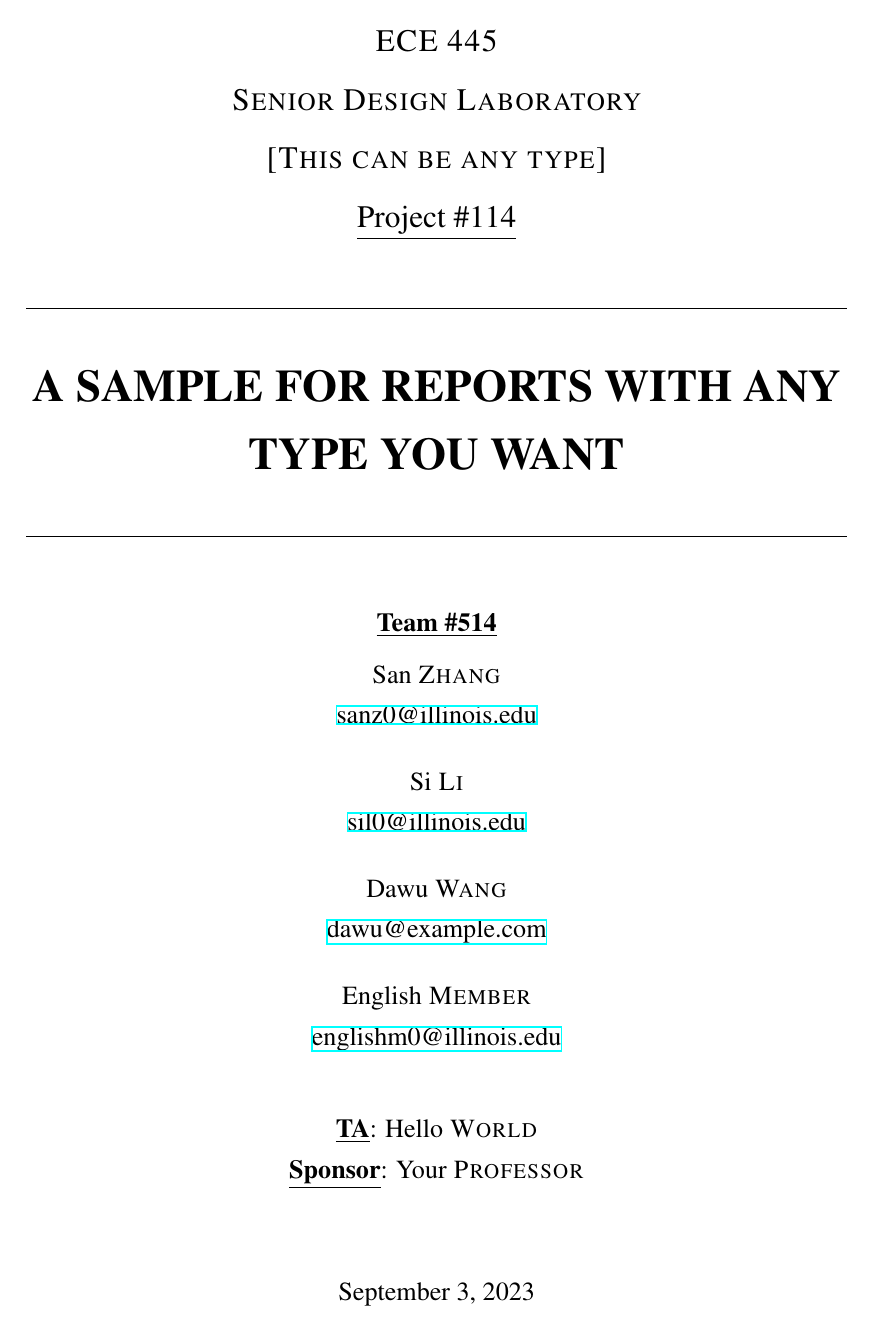
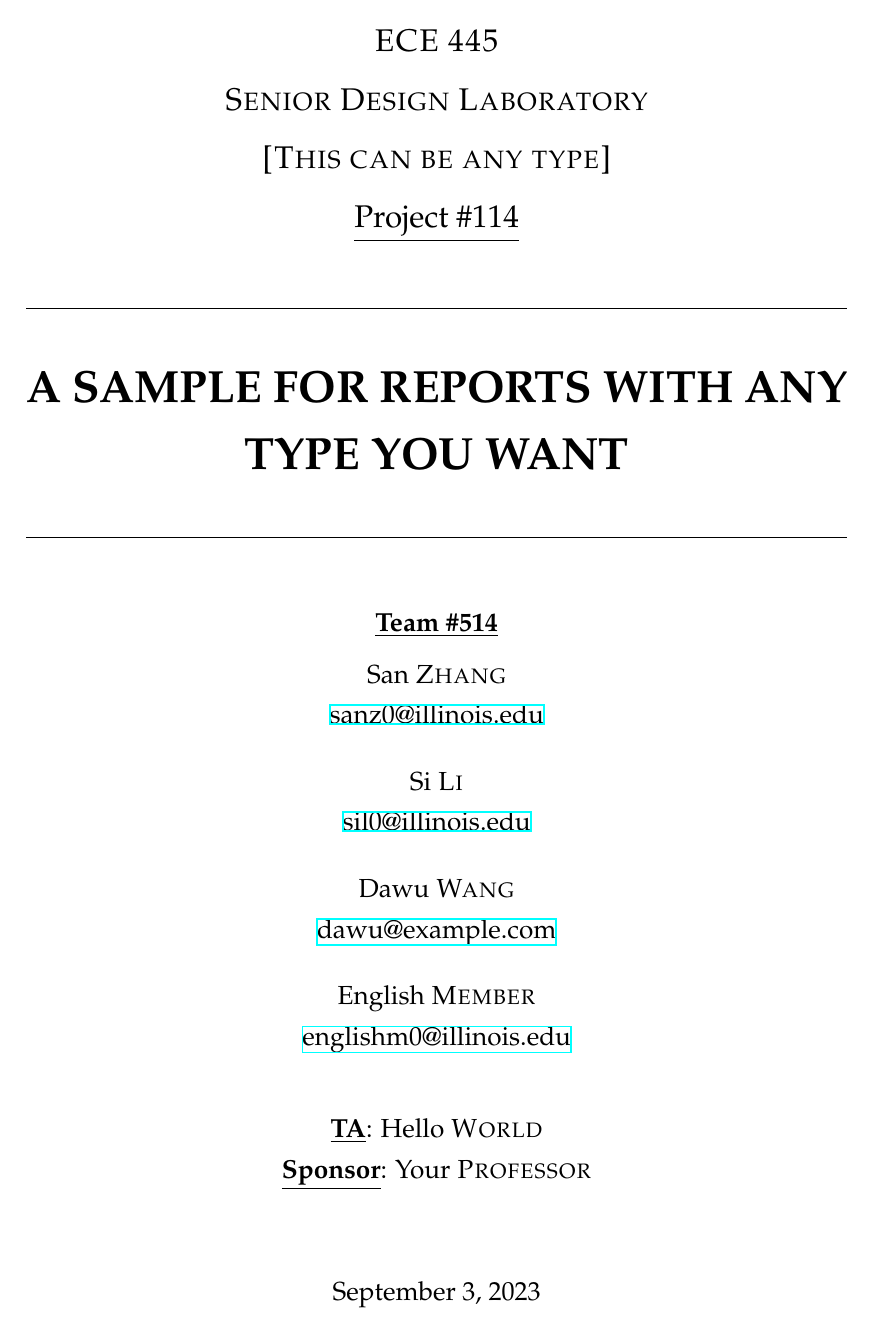
Before and after one commit to martinz2002/ece445-report-templates-zjui, a LaTeX thesis (sample_general.tex, which reads senior-design.cls): page 1 of 11. Compiled offline with XeLaTeX.

Commit message:
minor changes

```diff
--- a/sample_general.tex
+++ b/sample_general.tex
@@ -1,5 +1,7 @@
 \documentclass{senior-design}
 \usepackage{lipsum}
+\RequirePackage[T1]{fontenc}
+\RequirePackage{mathpazo}
 
 %%% Report information %%%%%%%%%%%%%%%%%%%%%%%%%%%%%%%%%%%%%%%%%%
 \reporttitle{A Sample for Reports with Any Type You Want}
--- a/senior-design.cls
+++ b/senior-design.cls
@@ -30,8 +30,6 @@
 \renewcommand{\bibname}{References}
 \renewcommand\bibname{References}
 \RequirePackage[scheme=plain]{ctex}
-\RequirePackage[T1]{fontenc}
-\RequirePackage{mathptmx}
 \RequirePackage{titlesec}
 \RequirePackage{titletoc}
 \RequirePackage{hyperref}
```
Also changed, not shown: sample_final_report.tex (+2 -0 lines), sample_individual.tex (+2 -0 lines), sample_final_report.pdf, sample_general.pdf, sample_individual.pdf.
